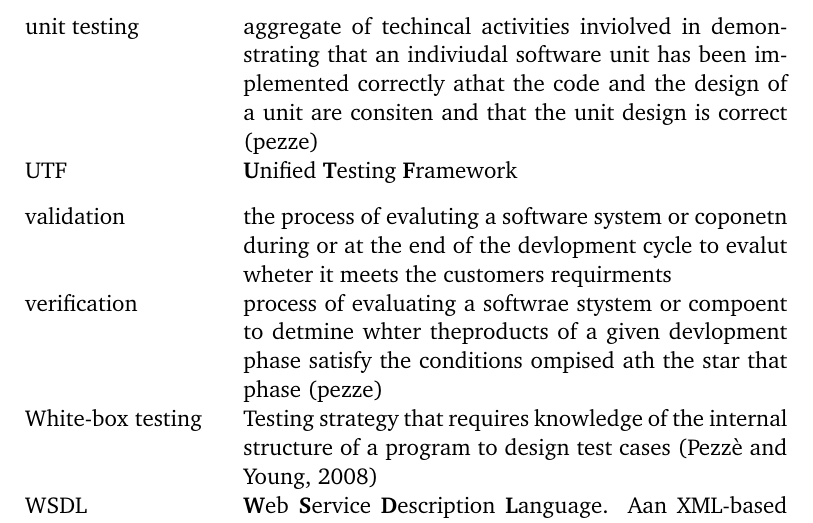
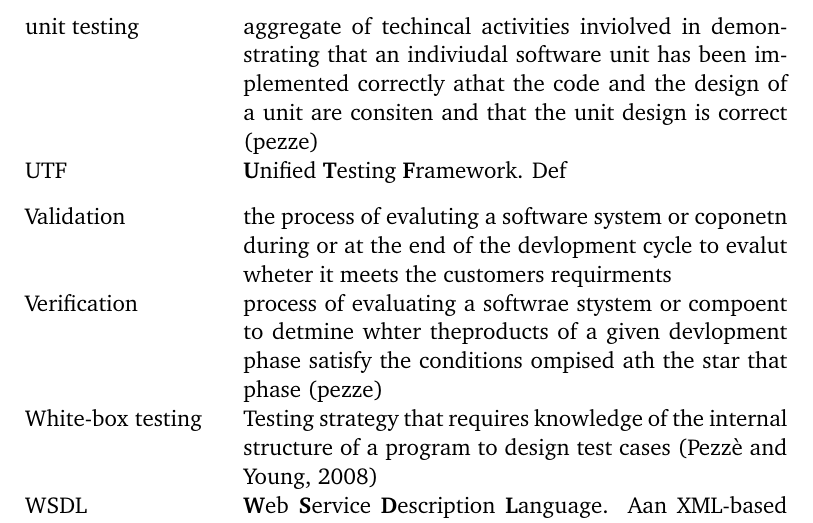
Before and after one commit to MrFossey/dippa2, a LaTeX thesis (dippa.tex): part of page 6 of 62, cut so that both start at the same text. Compiled offline with pdfLaTeX; a LaTeX package or settings file that is missing is left out; a missing bibliography style is replaced by a similar one.

Commit message:
"Update"

```diff
--- a/dippa.tex
+++ b/dippa.tex
@@ -531,11 +531,11 @@ Test oracle & def \\[0.3cm]
 
 unit testing & aggregate of techincal activities inviolved in demonstrating that an indiviudal software unit has been implemented correctly athat the code and the design of a unit are consiten and that the unit design is correct (pezze) \\[0.3cm]
 
-UTF & \textbf{U}nified \textbf{T}esting \textbf{F}ramework \\[0.3cm]
-
-validation & the process of evaluting a software system or coponetn during or at the end of the devlopment cycle to evalut wheter it meets the customers requirments \\[0.3cm]
-
-verification & process of evaluating a softwrae stystem or compoent to detmine whter theproducts of a given devlopment phase satisfy the conditions ompised ath the star that phase (pezze) \\[0.3cm]
+UTF & \textbf{U}nified \textbf{T}esting \textbf{F}ramework. Def \\[0.3cm]
+
+Validation & the process of evaluting a software system or coponetn during or at the end of the devlopment cycle to evalut wheter it meets the customers requirments \\[0.3cm]
+
+Verification & process of evaluating a softwrae stystem or compoent to detmine whter theproducts of a given devlopment phase satisfy the conditions ompised ath the star that phase (pezze) \\[0.3cm]
 
 White-box testing & Testing strategy that requires knowledge of the internal structure of a program to design test cases \citep{pezze2008software} \\[0.3cm]
 
```
